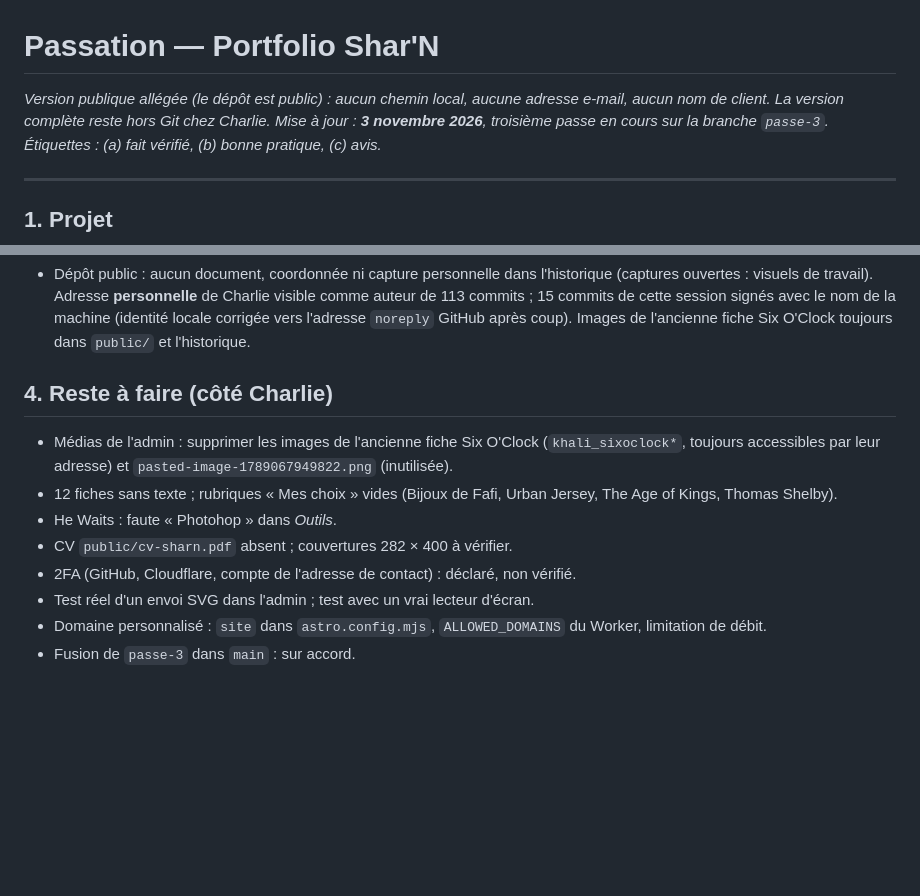
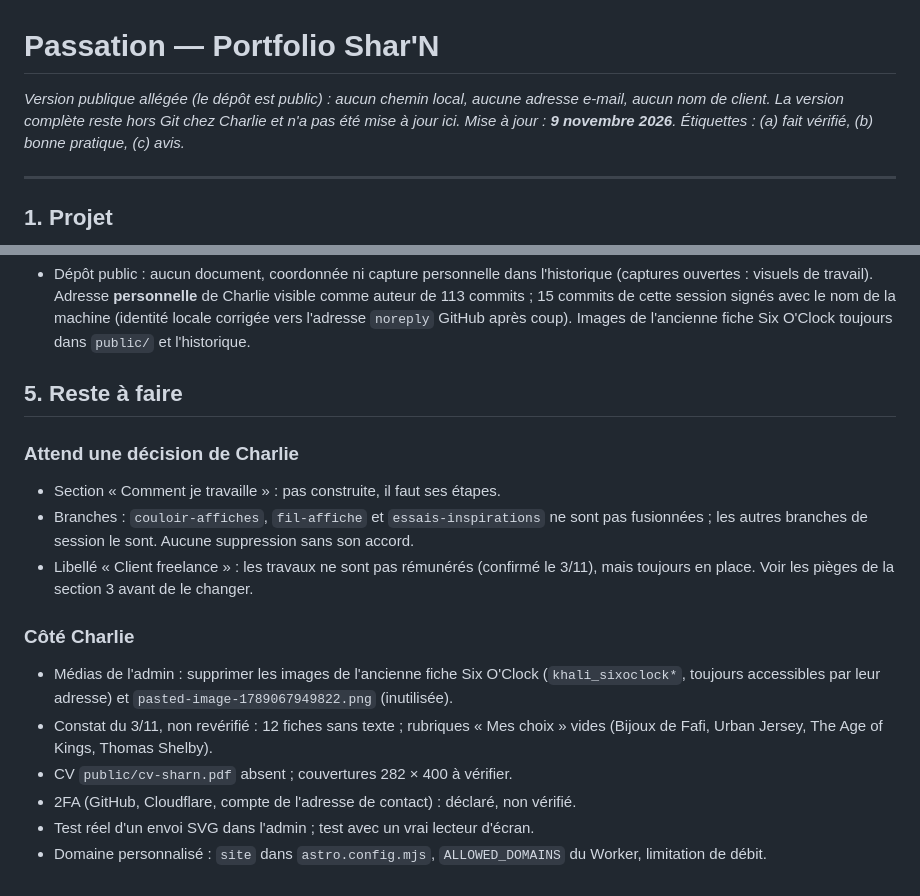
Before and after one commit to Sharennnnn/portfolio-sharn, a Markdown page: passation.md, 2 parts joined by grey strips. Rendered like a GitHub page; blank space fills up the shorter version.

```diff
--- a/passation.md
+++ b/passation.md
@@ -1,7 +1,7 @@
 # Passation — Portfolio Shar'N
 
 *Version publique allégée (le dépôt est public) : aucun chemin local, aucune adresse e-mail, aucun nom de client.
-La version complète reste hors Git chez Charlie. Mise à jour : **3 novembre 2026**, troisième passe en cours sur la branche `passe-3`.
+La version complète reste hors Git chez Charlie et n'a pas été mise à jour ici. Mise à jour : **9 novembre 2026**.
 Étiquettes : (a) fait vérifié, (b) bonne pratique, (c) avis.*
 
 ---
@@ -124,14 +182,21 @@ accent `#e09a55`, grille 3:4, polices Inter / Anton / Instrument Serif (OFL). To
   avec le nom de la machine (identité locale corrigée vers l'adresse `noreply` GitHub après coup). Images de l'ancienne
   fiche Six O'Clock toujours dans `public/` et l'historique.
 
-## 4. Reste à faire (côté Charlie)
+## 5. Reste à faire
+
+### Attend une décision de Charlie
+- Section « Comment je travaille » : pas construite, il faut ses étapes.
+- Branches : `couloir-affiches`, `fil-affiche` et `essais-inspirations` ne sont pas fusionnées ; les autres branches de
+  session le sont. Aucune suppression sans son accord.
+- Libellé « Client freelance » : les travaux ne sont pas rémunérés (confirmé le 3/11), mais toujours en place. Voir les
+  pièges de la section 3 avant de le changer.
+
+### Côté Charlie
 
 - Médias de l'admin : supprimer les images de l'ancienne fiche Six O'Clock (`khali_sixoclock*`, toujours accessibles
   par leur adresse) et `pasted-image-1789067949822.png` (inutilisée).
-- 12 fiches sans texte ; rubriques « Mes choix » vides (Bijoux de Fafi, Urban Jersey, The Age of Kings, Thomas Shelby).
-- He Waits : faute « Photohop » dans *Outils*.
+- Constat du 3/11, non revérifié : 12 fiches sans texte ; rubriques « Mes choix » vides (Bijoux de Fafi, Urban Jersey, The Age of Kings, Thomas Shelby).
 - CV `public/cv-sharn.pdf` absent ; couvertures 282 × 400 à vérifier.
 - 2FA (GitHub, Cloudflare, compte de l'adresse de contact) : déclaré, non vérifié.
 - Test réel d'un envoi SVG dans l'admin ; test avec un vrai lecteur d'écran.
 - Domaine personnalisé : `site` dans `astro.config.mjs`, `ALLOWED_DOMAINS` du Worker, limitation de débit.
-- Fusion de `passe-3` dans `main` : sur accord.
```
Also changed, not shown: other parts of passation.md (+59 -1 lines).
